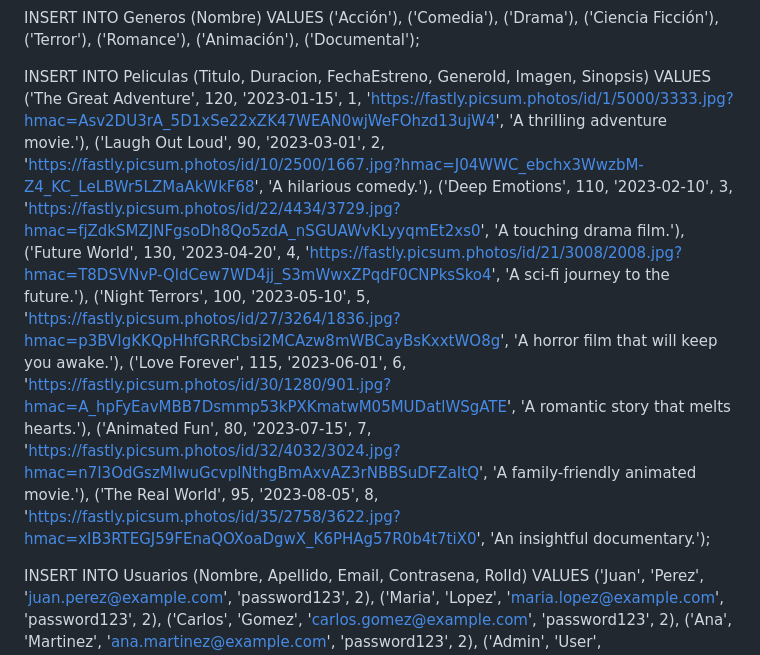
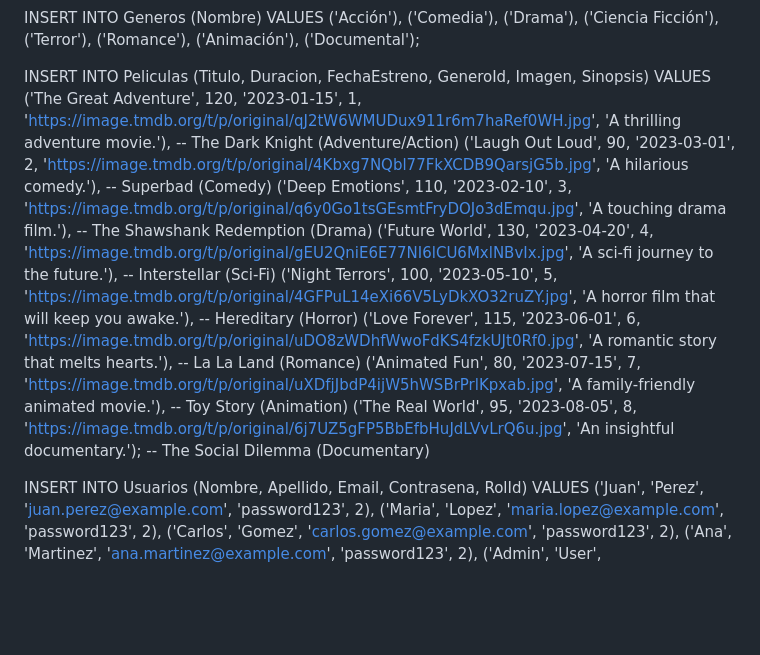
Before and after one commit to tadeogavensky/PNT1-TP-Cine, a Markdown page: README.md, the part around the change. Drawn GitHub-style; blank space fills up the shorter version.

Commit message:
Readme: edicion del insert de peliculas con imagenes de peliculas reales

```diff
--- a/README.md
+++ b/README.md
@@ -51,14 +51,14 @@ INSERT INTO Generos (Nombre) VALUES
 ('Documental');
 
 INSERT INTO Peliculas (Titulo, Duracion, FechaEstreno, GeneroId, Imagen, Sinopsis) VALUES
-('The Great Adventure', 120, '2023-01-15', 1, 'https://fastly.picsum.photos/id/1/5000/3333.jpg?hmac=Asv2DU3rA_5D1xSe22xZK47WEAN0wjWeFOhzd13ujW4', 'A thrilling adventure movie.'),
-('Laugh Out Loud', 90, '2023-03-01', 2, 'https://fastly.picsum.photos/id/10/2500/1667.jpg?hmac=J04WWC_ebchx3WwzbM-Z4_KC_LeLBWr5LZMaAkWkF68', 'A hilarious comedy.'),
-('Deep Emotions', 110, '2023-02-10', 3, 'https://fastly.picsum.photos/id/22/4434/3729.jpg?hmac=fjZdkSMZJNFgsoDh8Qo5zdA_nSGUAWvKLyyqmEt2xs0', 'A touching drama film.'),
-('Future World', 130, '2023-04-20', 4, 'https://fastly.picsum.photos/id/21/3008/2008.jpg?hmac=T8DSVNvP-QldCew7WD4jj_S3mWwxZPqdF0CNPksSko4', 'A sci-fi journey to the future.'),
-('Night Terrors', 100, '2023-05-10', 5, 'https://fastly.picsum.photos/id/27/3264/1836.jpg?hmac=p3BVIgKKQpHhfGRRCbsi2MCAzw8mWBCayBsKxxtWO8g', 'A horror film that will keep you awake.'),
-('Love Forever', 115, '2023-06-01', 6, 'https://fastly.picsum.photos/id/30/1280/901.jpg?hmac=A_hpFyEavMBB7Dsmmp53kPXKmatwM05MUDatlWSgATE', 'A romantic story that melts hearts.'),
-('Animated Fun', 80, '2023-07-15', 7, 'https://fastly.picsum.photos/id/32/4032/3024.jpg?hmac=n7I3OdGszMIwuGcvplNthgBmAxvAZ3rNBBSuDFZaItQ', 'A family-friendly animated movie.'),
-('The Real World', 95, '2023-08-05', 8, 'https://fastly.picsum.photos/id/35/2758/3622.jpg?hmac=xIB3RTEGJ59FEnaQOXoaDgwX_K6PHAg57R0b4t7tiX0', 'An insightful documentary.');
+('The Great Adventure', 120, '2023-01-15', 1, 'https://image.tmdb.org/t/p/original/qJ2tW6WMUDux911r6m7haRef0WH.jpg', 'A thrilling adventure movie.'),               -- The Dark Knight (Adventure/Action)
+('Laugh Out Loud', 90, '2023-03-01', 2, 'https://image.tmdb.org/t/p/original/4Kbxg7NQbl77FkXCDB9QarsjG5b.jpg', 'A hilarious comedy.'),                        -- Superbad (Comedy)
+('Deep Emotions', 110, '2023-02-10', 3, 'https://image.tmdb.org/t/p/original/q6y0Go1tsGEsmtFryDOJo3dEmqu.jpg', 'A touching drama film.'),                     -- The Shawshank Redemption (Drama)
+('Future World', 130, '2023-04-20', 4, 'https://image.tmdb.org/t/p/original/gEU2QniE6E77NI6lCU6MxlNBvIx.jpg', 'A sci-fi journey to the future.'),             -- Interstellar (Sci-Fi)
+('Night Terrors', 100, '2023-05-10', 5, 'https://image.tmdb.org/t/p/original/4GFPuL14eXi66V5LyDkXO32ruZY.jpg', 'A horror film that will keep you awake.'),     -- Hereditary (Horror)
+('Love Forever', 115, '2023-06-01', 6, 'https://image.tmdb.org/t/p/original/uDO8zWDhfWwoFdKS4fzkUJt0Rf0.jpg', 'A romantic story that melts hearts.'),          -- La La Land (Romance)
+('Animated Fun', 80, '2023-07-15', 7, 'https://image.tmdb.org/t/p/original/uXDfjJbdP4ijW5hWSBrPrlKpxab.jpg', 'A family-friendly animated movie.'),            -- Toy Story (Animation)
+('The Real World', 95, '2023-08-05', 8, 'https://image.tmdb.org/t/p/original/6j7UZ5gFP5BbEfbHuJdLVvLrQ6u.jpg', 'An insightful documentary.');                 -- The Social Dilemma (Documentary)
 
 INSERT INTO Usuarios (Nombre, Apellido, Email, Contrasena, RolId) VALUES
 ('Juan', 'Perez', 'juan.perez@example.com', 'password123', 2),
```
